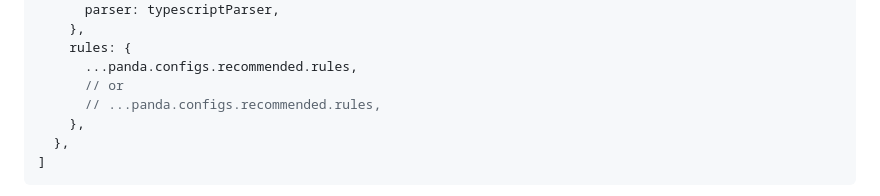
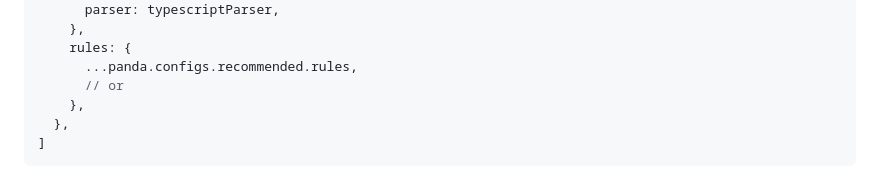
Before and after one commit to chakra-ui/eslint-plugin-panda, a Markdown page: README.md, the part around the change. GitHub-like rendering.

Commit message:
Update README.md
Co-authored-by: Abraham <anubra266@gmail.com>

```diff
--- a/README.md
+++ b/README.md
@@ -95,7 +95,6 @@ export default [
     rules: {
       ...panda.configs.recommended.rules,
       // or
-      // ...panda.configs.recommended.rules,
     },
   },
 ]
```
